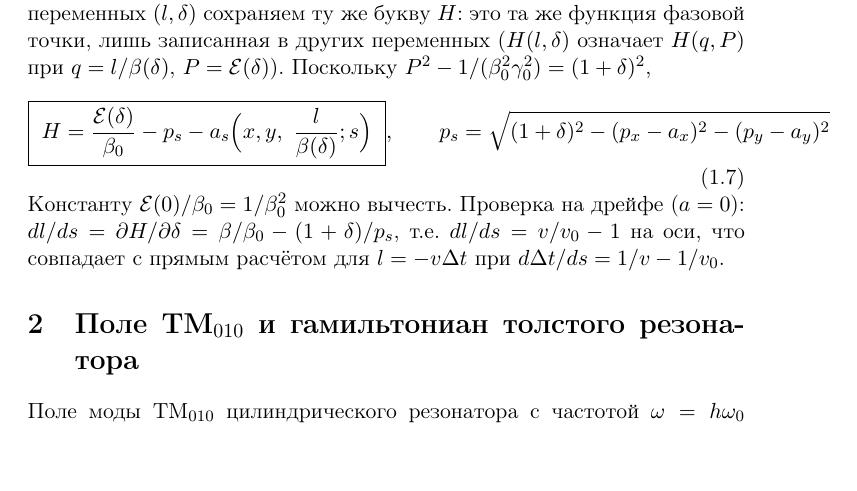
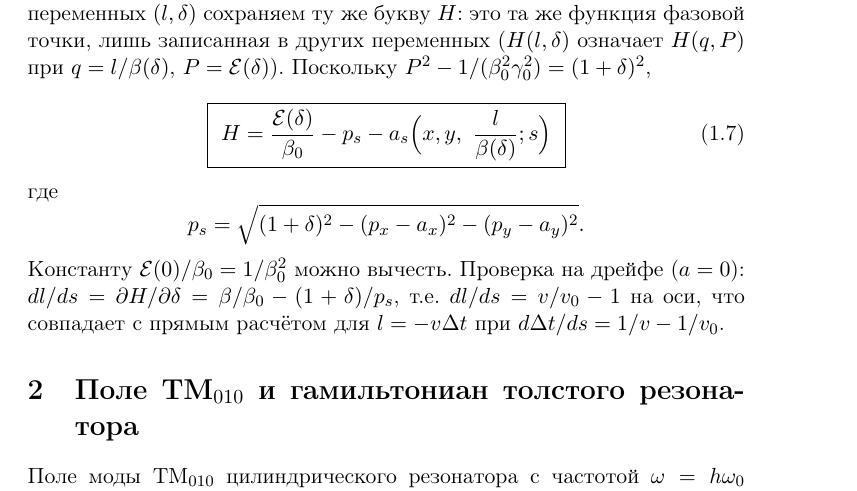
Before and after one commit to sergeybell/SCT_2, a LaTeX paper (notes/rf-hamiltonian/main.tex): part of page 3 of 14, cut so that both start at the same text, the shorter picture padded with empty space. Compiled offline with pdfLaTeX.

Commit message:
notes/rf-hamiltonian: mathscr H for original Hamiltonian, fix overfull equations

```diff
--- a/notes/rf-hamiltonian/main.tex
+++ b/notes/rf-hamiltonian/main.tex
@@ -5,6 +5,7 @@
 \usepackage[russian]{babel}
 \usepackage{amsmath}
 \usepackage{amssymb}
+\usepackage{mathrsfs}
 \usepackage[hidelinks]{hyperref}
 \numberwithin{equation}{section}
 \setlength{\emergencystretch}{2em}
@@ -88,9 +89,12 @@ $P=\cE(\delta)$, $q=l/\beta(\delta)$. Поэтому для гамильтони
 это та же функция фазовой точки, лишь записанная в других переменных ($H(l,\delta)$ означает $H(q,P)$ при
 $q=l/\beta(\delta)$, $P=\cE(\delta)$). Поскольку $P^2-1/(\beta_0^2\gamma_0^2)=(1+\delta)^2$,
 \begin{equation}
-\boxed{\ H=\frac{\cE(\delta)}{\beta_0}-p_s-a_s\Big(x,y,\ \frac{l}{\beta(\delta)};s\Big)\ },\qquad
-p_s=\sqrt{(1+\delta)^2-(p_x-a_x)^2-(p_y-a_y)^2} \label{eq:Hld}
+\boxed{\ H=\frac{\cE(\delta)}{\beta_0}-p_s-a_s\Big(x,y,\ \frac{l}{\beta(\delta)};s\Big)\ } \label{eq:Hld}
 \end{equation}
+где
+\begin{equation*}
+p_s=\sqrt{(1+\delta)^2-(p_x-a_x)^2-(p_y-a_y)^2}.
+\end{equation*}
 Константу $\cE(0)/\beta_0=1/\beta_0^2$ можно вычесть. Проверка на дрейфе ($a=0$):
 $dl/ds=\partial H/\partial\delta=\beta/\beta_0-(1+\delta)/p_s$, т.е. $dl/ds=v/v_0-1$ на оси,
 что совпадает с прямым расчётом для $l=-v\Delta t$ при $d\Delta t/ds=1/v-1/v_0$.
```
Also changed, not shown: notes/rf-hamiltonian/main.tex (10 more changed lines).
